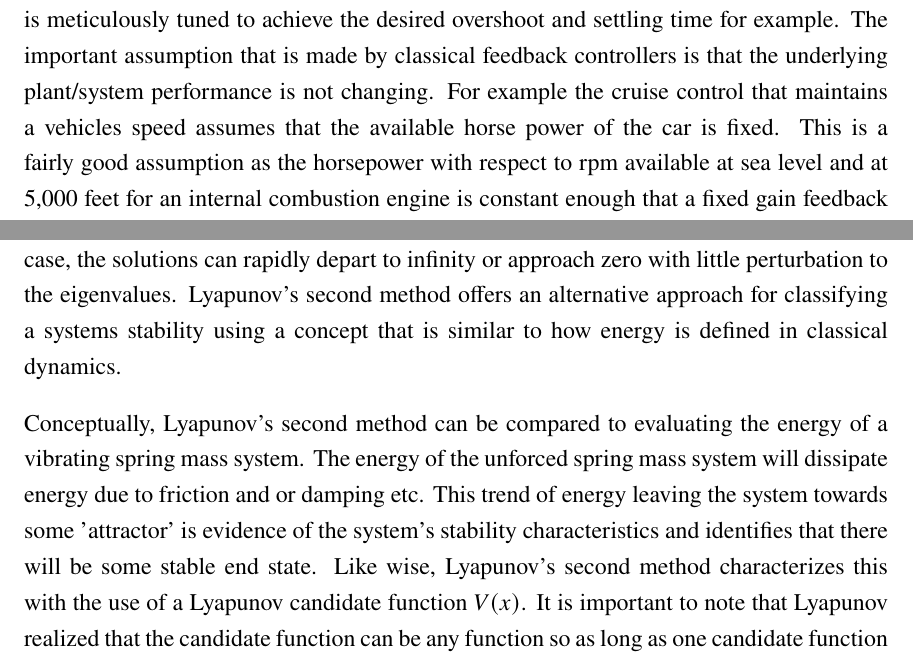
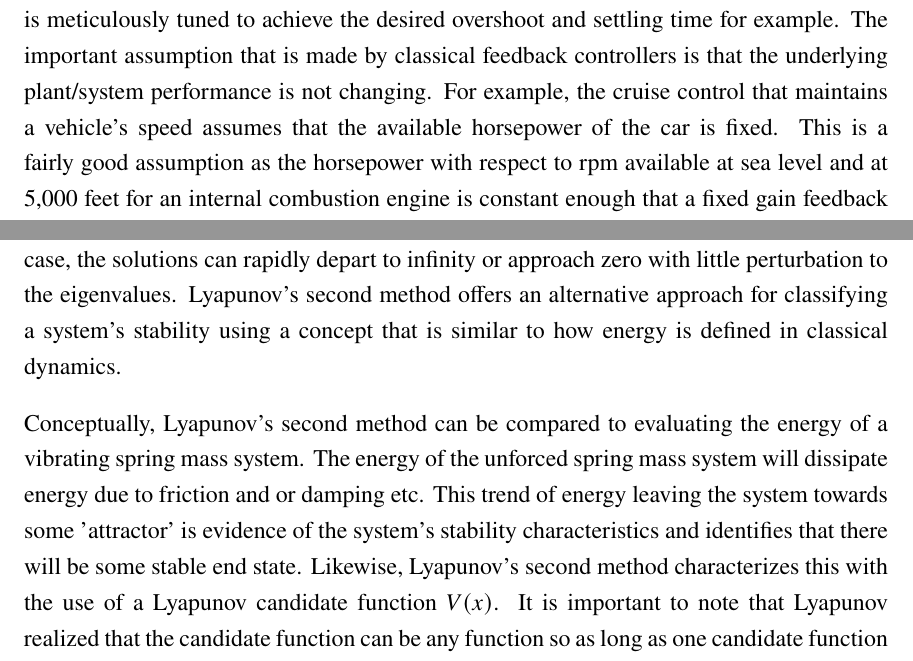
Before and after one commit to rbeall/nps-thesis, a LaTeX thesis (thesis.tex, which reads chapter2.tex): two parts of pages 23 and 28 of 93, joined at a grey line, cut so that both start at the same text. Compiled offline with pdfLaTeX; a missing font is replaced by an installed copy or a similar font.

Commit message:
Chapter 2: Spelling and Grammar Check

```diff
--- a/chapter2.tex
+++ b/chapter2.tex
@@ -7,11 +7,11 @@ Control of a system can be broken into two required elements.  There is the requ
  \item disturbances which affect the controlled states
  \item disturbances which affect the performance of the system as a whole
 \end{enumerate}
-Classical feedback control seeks to solve the first type of disturbance.  This form of control is meticulously tuned to achieve the desired overshoot and settling time for example.  The important assumption that is made by classical feedback controllers is that the underlying plant/system performance is not changing.  For example the cruise control that maintains a vehicles speed assumes that the available horse power of the car is fixed.  This is a fairly good assumption as the horsepower with respect to rpm available at sea level and at 5,000 feet for an internal combustion engine is constant enough that a fixed gain feedback controller would perform well at maintaining the speed of the vehicle in both environments.  In the case of an airplane, the dynamic pressure is proportional to velocity squared and can drastically change the performance of the aircraft.  In this case, the constant system performance assumption can cause a fixed gain classical feedback controller to go unstable at higher dynamic pressures (higher airspeeds).   Conversely, adaptive controllers assume that the system performance is unknown and is likely to vary with time.  Adaptive control seeks to ensure a systems performance in terms of characteristics like damping ratio and settling time are kept constant regardless of a plant dynamics that may be unknown and time varying.  For both classical and adaptive control there exists some form of error which drives the controller.  In the case of classical feedback, the error is calculated between the command and the feedback state of the plant. In adaptive control (in general), the error is calculated between the outputs of the desired reference model and real plant's measured performance.
+Classical feedback control seeks to solve the first type of disturbance.  This form of control is meticulously tuned to achieve the desired overshoot and settling time for example.  The important assumption that is made by classical feedback controllers is that the underlying plant/system performance is not changing.  For example, the cruise control that maintains a vehicle's speed assumes that the available horsepower of the car is fixed.  This is a fairly good assumption as the horsepower with respect to rpm available at sea level and at 5,000 feet for an internal combustion engine is constant enough that a fixed gain feedback controller would perform well at maintaining the speed of the vehicle in both environments.  In the case of an airplane, the dynamic pressure is proportional to velocity squared and can drastically change the performance of the aircraft.  In this case, the constant system performance assumption can cause a fixed gain classical feedback controller to go unstable at higher dynamic pressures (higher airspeeds).   Conversely, adaptive controllers assume that the system performance is unknown and is likely to vary with time.  Adaptive control seeks to ensure a system's performance in terms of characteristics like damping ratio and settling time are kept constant regardless of a plant dynamics that may be unknown and time varying.  For both classical and adaptive control there exists some form of error which drives the controller.  In the case of classical feedback, the error is calculated between the command and the feedback state of the plant. In adaptive control (in general), the error is calculated between the outputs of the desired reference model and real plant's measured performance.
 
 Figure~\ref{fig:why_adaptive_control} outlines the decision making process a controls engineer makes when deciding the type of controller needed for a given circumstance.
 
-%I would not spend too much time here. What  critical is to demonstrate the fundamental difference. In the case of classical feedback the error is calculated between the command and the feedback of the plant. In adaptive control (in general) the error is calculated between the outputs of the reference model and real plant.
+%I would not spend too much time here. What critical is to demonstrate the fundamental difference. In the case of classical feedback, the error is calculated between the command and the feedback of the plant. In adaptive control (in general) the error is calculated between the outputs of the reference model and real plant.
 
 
 \begin{figure}[h!]
@@ -95,9 +95,9 @@ Being Lyapunov stable infers that if a system is near equilibrium then it will i
 
 \subsubsection{Lyapunov's Second Method}
 
-Lyapunov's second proposed method is also known as Lyapunov stability criteria.  This method offers a less tenuous method for evaluating mathematically non-ideal systems.  Lyapunov analysis of the linearized system around equilibrium can be cumbersome in the case where equilibrium is at the origin or the eigenvalues are purely imaginary.  In this case, the solutions can rapidly depart to infinity or approach zero with little perturbation to the eigenvalues.  Lyapunov's second method offers an alternative approach for classifying a systems stability using a concept that is similar to how energy is defined in classical dynamics.
+Lyapunov's second proposed method is also known as Lyapunov stability criteria.  This method offers a less tenuous method for evaluating mathematically non-ideal systems.  Lyapunov analysis of the linearized system around equilibrium can be cumbersome in the case where equilibrium is at the origin or the eigenvalues are purely imaginary.  In this case, the solutions can rapidly depart to infinity or approach zero with little perturbation to the eigenvalues.  Lyapunov's second method offers an alternative approach for classifying a system's stability using a concept that is similar to how energy is defined in classical dynamics.
 
-Conceptually, Lyapunov's second method can be compared to evaluating the energy of a vibrating spring mass system.  The energy of the unforced spring mass system will dissipate energy due to friction and or damping etc.  This trend of energy leaving the system towards some 'attractor' is evidence of the system's stability characteristics and identifies that there will be some stable end state.  Like wise, Lyapunov's second method characterizes this with the use of a Lyapunov candidate function $V(x)$.  It is important to note that Lyapunov realized that the candidate function can be any function so as long as one candidate function is found in agreement with the stability criteria.  It is then said to be Lyapunov stable if any candidate equation is found and meets the stability criteria.  This means that it is only incumbent upon the engineer to find one candidate equation to meet the criteria.  This can be an iterative process of trying multiple energy like equations.  A common approach is to model the Lyapunov candidate equation as kinetic energy $(\frac{1}{2}u^2)$.  Lyapunov realized that characterizing the energy of a nonlinear system could be almost impossible for some cases, but this approach could prove stability without the rigorous knowledge of the true system's energy.
+Conceptually, Lyapunov's second method can be compared to evaluating the energy of a vibrating spring mass system.  The energy of the unforced spring mass system will dissipate energy due to friction and or damping etc.  This trend of energy leaving the system towards some 'attractor' is evidence of the system's stability characteristics and identifies that there will be some stable end state.  Likewise, Lyapunov's second method characterizes this with the use of a Lyapunov candidate function $V(x)$.  It is important to note that Lyapunov realized that the candidate function can be any function so as long as one candidate function is found in agreement with the stability criteria.  It is then said to be Lyapunov stable if any candidate equation is found and meets the stability criteria.  This means that it is only incumbent upon the engineer to find one candidate equation to meet the criteria.  This can be an iterative process of trying multiple energy like equations.  A common approach is to model the Lyapunov candidate equation as kinetic energy $(\frac{1}{2}u^2)$.  Lyapunov realized that characterizing the energy of a nonlinear system could be almost impossible for some cases, but this approach could prove stability without the rigorous knowledge of the true system's energy.
 
 Lyapunov's second method defines a system as Lyapunov Stable for a system $\dot{x}=f(x)$ having an equilibrium point at $x=0$ where the Lyapunov candidate function $V(x):\mathbb{R}^n \rightarrow \mathbb{R}$ such that:
 \begin{itemize}
```
Also changed, not shown: chapter2.tex (12 more changed lines). Lines whose indentation alone changed are shown as unchanged.
